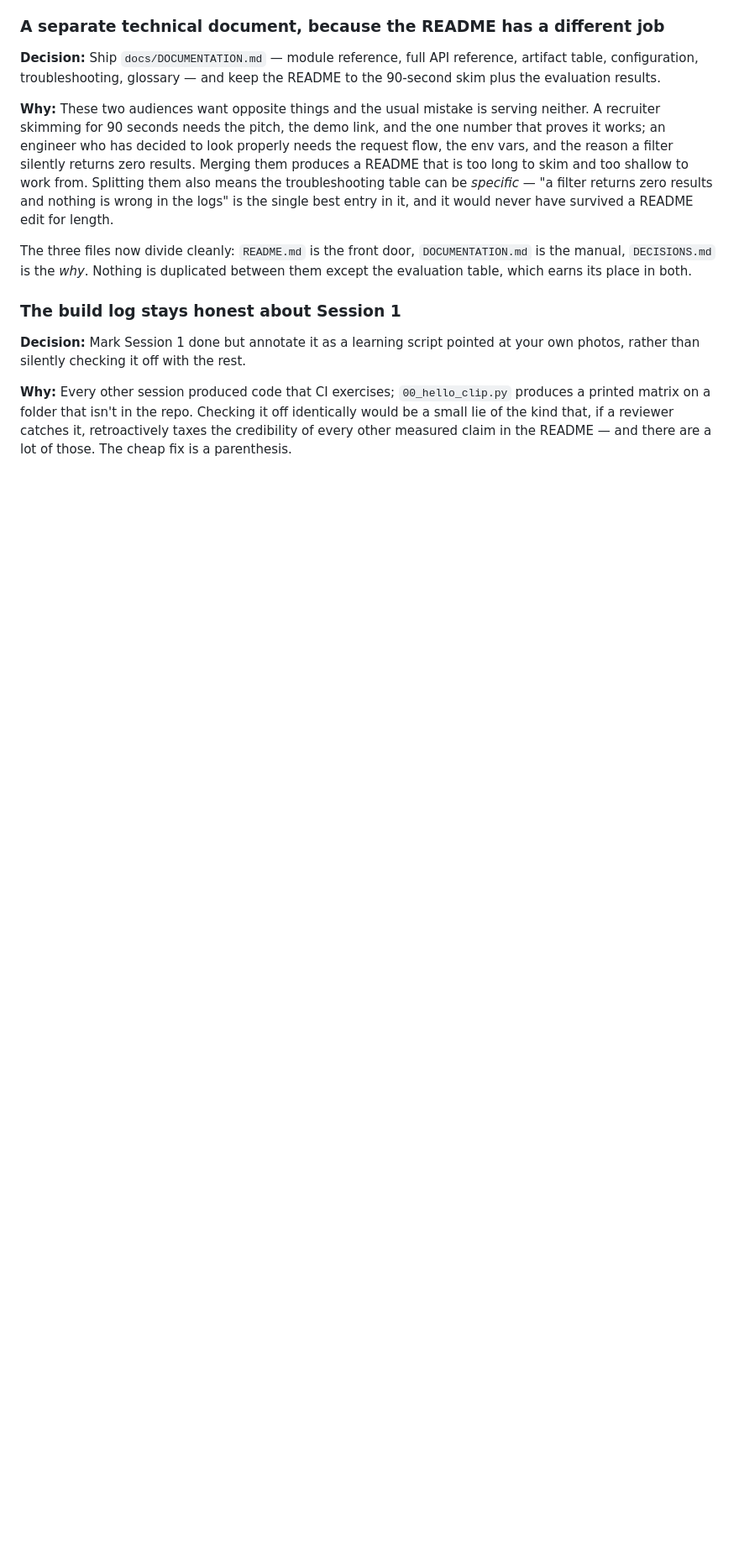
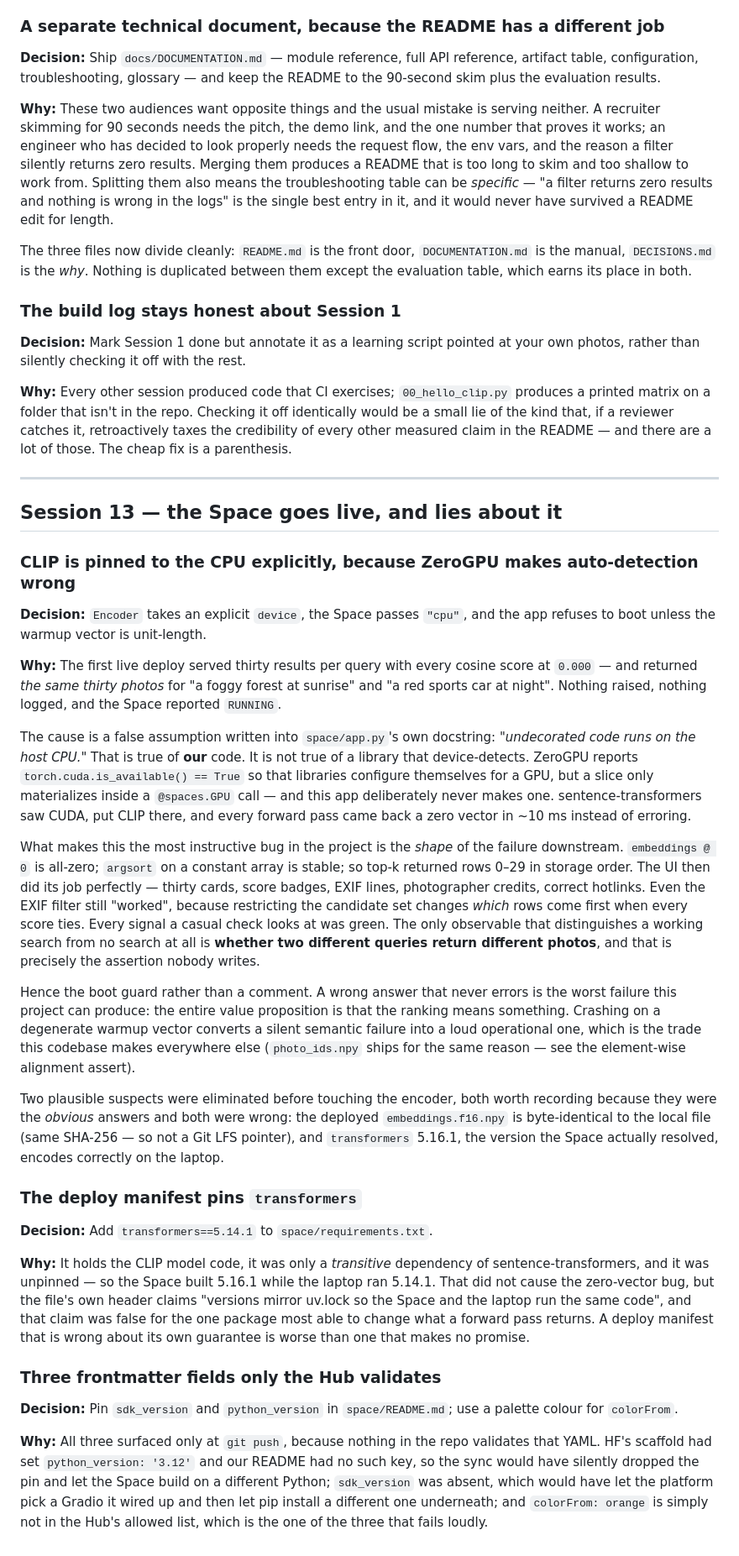
Before and after one commit to greisikertuka/semantic-photo-search, a Markdown page: DECISIONS.md, the part around the change. Shown at 84% size. Rendered like a GitHub page; blank space fills up the shorter version.

Commit message:
Space is live; document the ZeroGPU zero-vector failure
Fill the SPACE_URL marker, record Session 13 in DECISIONS.md, and add three
troubleshooting rows for failures that only appear at deploy time.

```diff
--- a/DECISIONS.md
+++ b/DECISIONS.md
@@ -376,3 +376,30 @@ The three files now divide cleanly: `README.md` is the front door, `DOCUMENTATIO
 **Decision:** Mark Session 1 done but annotate it as a learning script pointed at your own photos, rather than silently checking it off with the rest.
 
 **Why:** Every other session produced code that CI exercises; `00_hello_clip.py` produces a printed matrix on a folder that isn't in the repo. Checking it off identically would be a small lie of the kind that, if a reviewer catches it, retroactively taxes the credibility of every other measured claim in the README — and there are a lot of those. The cheap fix is a parenthesis.
+
+---
+
+## Session 13 — the Space goes live, and lies about it
+
+### CLIP is pinned to the CPU explicitly, because ZeroGPU makes auto-detection wrong
+**Decision:** `Encoder` takes an explicit `device`, the Space passes `"cpu"`, and the app refuses to boot unless the warmup vector is unit-length.
+
+**Why:** The first live deploy served thirty results per query with every cosine score at `0.000` — and returned *the same thirty photos* for "a foggy forest at sunrise" and "a red sports car at night". Nothing raised, nothing logged, and the Space reported `RUNNING`.
+
+The cause is a false assumption written into `space/app.py`'s own docstring: *"undecorated code runs on the host CPU."* That is true of **our** code. It is not true of a library that device-detects. ZeroGPU reports `torch.cuda.is_available() == True` so that libraries configure themselves for a GPU, but a slice only materializes inside a `@spaces.GPU` call — and this app deliberately never makes one. sentence-transformers saw CUDA, put CLIP there, and every forward pass came back a zero vector in ~10 ms instead of erroring.
+
+What makes this the most instructive bug in the project is the *shape* of the failure downstream. `embeddings @ 0` is all-zero; `argsort` on a constant array is stable; so top-k returned rows 0–29 in storage order. The UI then did its job perfectly — thirty cards, score badges, EXIF lines, photographer credits, correct hotlinks. Even the EXIF filter still "worked", because restricting the candidate set changes *which* rows come first when every score ties. Every signal a casual check looks at was green. The only observable that distinguishes a working search from no search at all is **whether two different queries return different photos**, and that is precisely the assertion nobody writes.
+
+Hence the boot guard rather than a comment. A wrong answer that never errors is the worst failure this project can produce: the entire value proposition is that the ranking means something. Crashing on a degenerate warmup vector converts a silent semantic failure into a loud operational one, which is the trade this codebase makes everywhere else (`photo_ids.npy` ships for the same reason — see the element-wise alignment assert).
+
+Two plausible suspects were eliminated before touching the encoder, both worth recording because they were the *obvious* answers and both were wrong: the deployed `embeddings.f16.npy` is byte-identical to the local file (same SHA-256 — so not a Git LFS pointer), and `transformers` 5.16.1, the version the Space actually resolved, encodes correctly on the laptop.
+
+### The deploy manifest pins `transformers`
+**Decision:** Add `transformers==5.14.1` to `space/requirements.txt`.
+
+**Why:** It holds the CLIP model code, it was only a *transitive* dependency of sentence-transformers, and it was unpinned — so the Space built 5.16.1 while the laptop ran 5.14.1. That did not cause the zero-vector bug, but the file's own header claims "versions mirror uv.lock so the Space and the laptop run the same code", and that claim was false for the one package most able to change what a forward pass returns. A deploy manifest that is wrong about its own guarantee is worse than one that makes no promise.
+
+### Three frontmatter fields only the Hub validates
+**Decision:** Pin `sdk_version` and `python_version` in `space/README.md`; use a palette colour for `colorFrom`.
+
+**Why:** All three surfaced only at `git push`, because nothing in the repo validates that YAML. HF's scaffold had set `python_version: '3.12'` and our README had no such key, so the sync would have silently dropped the pin and let the Space build on a different Python; `sdk_version` was absent, which would have let the platform pick a Gradio it wired up and then let pip install a different one underneath; and `colorFrom: orange` is simply not in the Hub's allowed list, which is the one of the three that fails loudly.
```
Also changed, not shown: README.md (+1 -1 lines), docs/DOCUMENTATION.md (+3 -0 lines).
